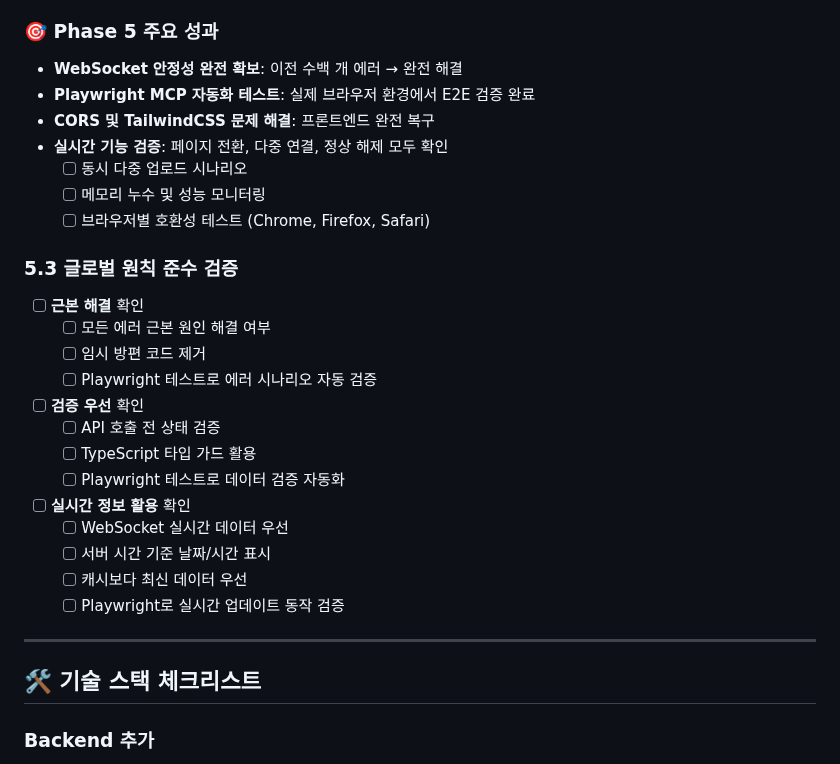
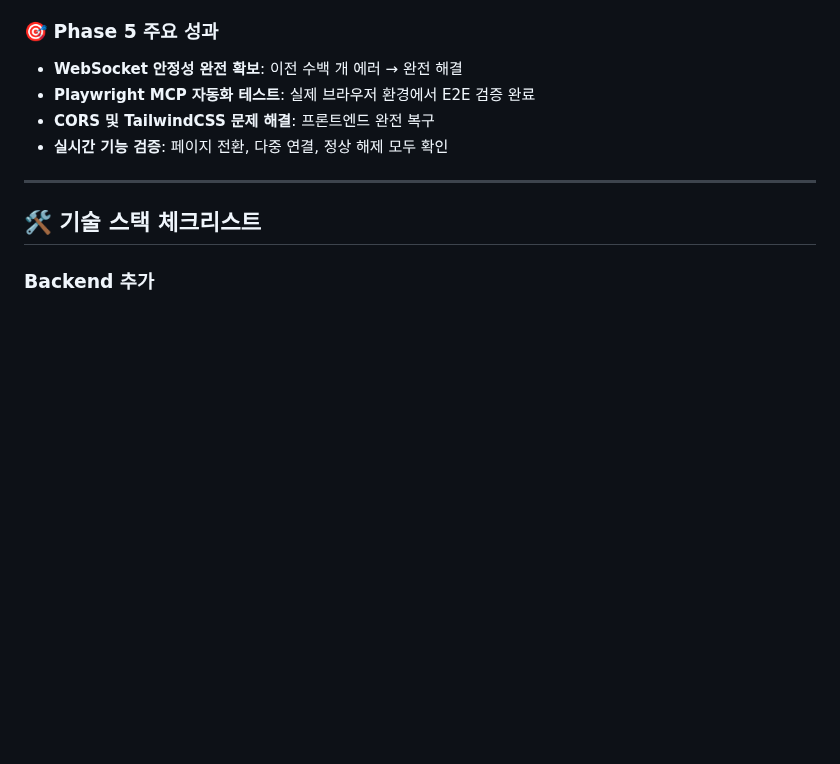
Before and after one commit to Ragtimelab/youtube-upload-automation, a Markdown page: WEBSOCKET_REACT_IMPLEMENTATION_CHECKLIST.md, the part around the change. Rendered like a GitHub page; blank space fills up the shorter version.

Commit message:
docs: Phase 5.3 중복 섹션 정리 - 문서 구조 개선
중복된 Phase 5.3 섹션을 제거하고 체크리스트 구조를 정리했습니다.
- 중복된 글로벌 원칙 검증 섹션 삭제
- Phase 5 주요 성과 섹션 간소화
- 문서 가독성 향상

🤖 Generated with [Claude Code](https://claude.ai/code)

Co-Authored-By: Claude <noreply@anthropic.com>

```diff
--- a/WEBSOCKET_REACT_IMPLEMENTATION_CHECKLIST.md
+++ b/WEBSOCKET_REACT_IMPLEMENTATION_CHECKLIST.md
@@ -229,24 +229,6 @@ YouTube 업로드 자동화 시스템에 **WebSocket 기반 실시간 통신**
 - **Playwright MCP 자동화 테스트**: 실제 브라우저 환경에서 E2E 검증 완료
 - **CORS 및 TailwindCSS 문제 해결**: 프론트엔드 완전 복구
 - **실시간 기능 검증**: 페이지 전환, 다중 연결, 정상 해제 모두 확인
-  - [ ] 동시 다중 업로드 시나리오
-  - [ ] 메모리 누수 및 성능 모니터링
-  - [ ] 브라우저별 호환성 테스트 (Chrome, Firefox, Safari)
-
-### 5.3 글로벌 원칙 준수 검증
-- [ ] **근본 해결** 확인
-  - [ ] 모든 에러 근본 원인 해결 여부
-  - [ ] 임시 방편 코드 제거
-  - [ ] Playwright 테스트로 에러 시나리오 자동 검증
-- [ ] **검증 우선** 확인
-  - [ ] API 호출 전 상태 검증
-  - [ ] TypeScript 타입 가드 활용
-  - [ ] Playwright 테스트로 데이터 검증 자동화
-- [ ] **실시간 정보 활용** 확인
-  - [ ] WebSocket 실시간 데이터 우선
-  - [ ] 서버 시간 기준 날짜/시간 표시
-  - [ ] 캐시보다 최신 데이터 우선
-  - [ ] Playwright로 실시간 업데이트 동작 검증
 
 ---
 
```
